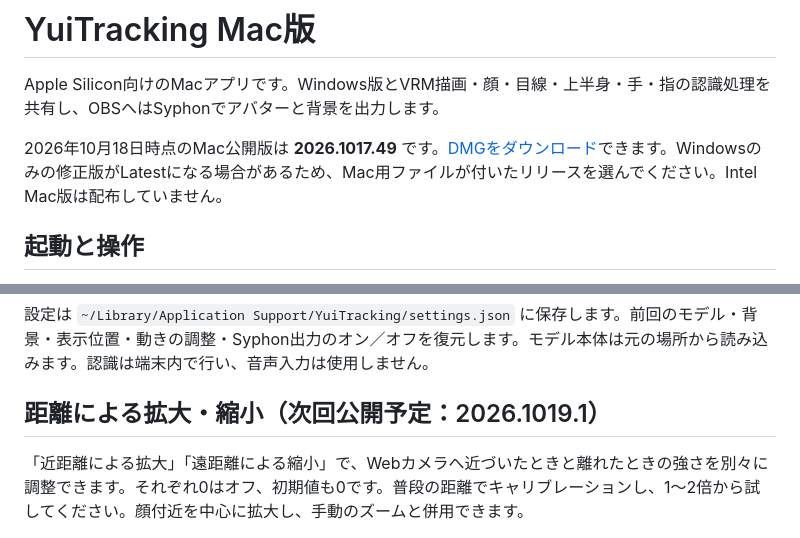
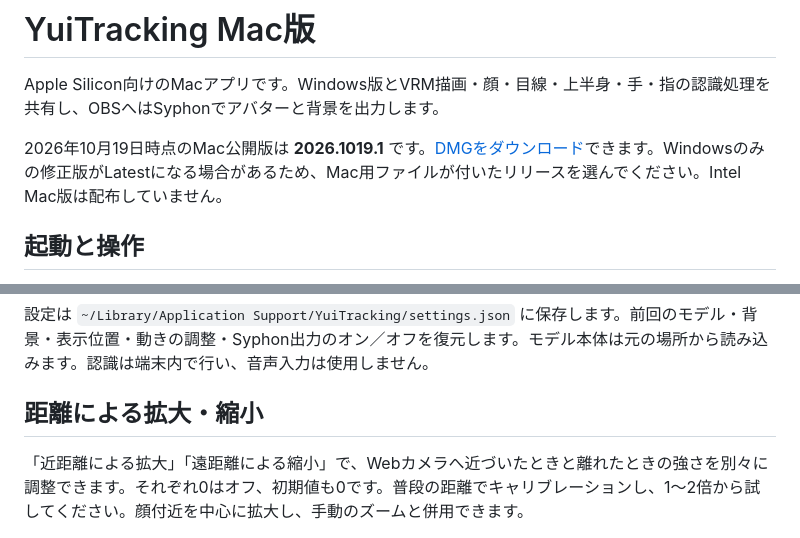
Before and after one commit to suzunayui/YuiTracking, a Markdown page: electron/README.md, 2 parts joined by grey strips. GitHub-like rendering.

```diff
--- a/electron/README.md
+++ b/electron/README.md
@@ -2,7 +2,7 @@
 
 Apple Silicon向けのMacアプリです。Windows版とVRM描画・顔・目線・上半身・手・指の認識処理を共有し、OBSへはSyphonでアバターと背景を出力します。
 
-2026年10月18日時点のMac公開版は **2026.1017.49** です。[DMGをダウンロード](https://github.com/suzunayui/YuiTracking/releases/download/v2026.1017.49/YuiTracking-2026.1017.49-arm64.dmg)できます。Windowsのみの修正版がLatestになる場合があるため、Mac用ファイルが付いたリリースを選んでください。Intel Mac版は配布していません。
+2026年10月19日時点のMac公開版は **2026.1019.1** です。[DMGをダウンロード](https://github.com/suzunayui/YuiTracking/releases/download/v2026.1019.1/YuiTracking-2026.1019.1-arm64.dmg)できます。Windowsのみの修正版がLatestになる場合があるため、Mac用ファイルが付いたリリースを選んでください。Intel Mac版は配布していません。
 
 ## 起動と操作
 
@@ -23,7 +23,7 @@ DMGを開き、YuiTrackingをアプリケーションフォルダーへコピー
 
 設定は `~/Library/Application Support/YuiTracking/settings.json` に保存します。前回のモデル・背景・表示位置・動きの調整・Syphon出力のオン／オフを復元します。モデル本体は元の場所から読み込みます。認識は端末内で行い、音声入力は使用しません。
 
-## 距離による拡大・縮小（次回公開予定：2026.1019.1）
+## 距離による拡大・縮小
 
 「近距離による拡大」「遠距離による縮小」で、Webカメラへ近づいたときと離れたときの強さを別々に調整できます。それぞれ0はオフ、初期値も0です。普段の距離でキャリブレーションし、1〜2倍から試してください。顔付近を中心に拡大し、手動のズームと併用できます。
 
```
Also changed, not shown: README.md (+4 -4 lines).
